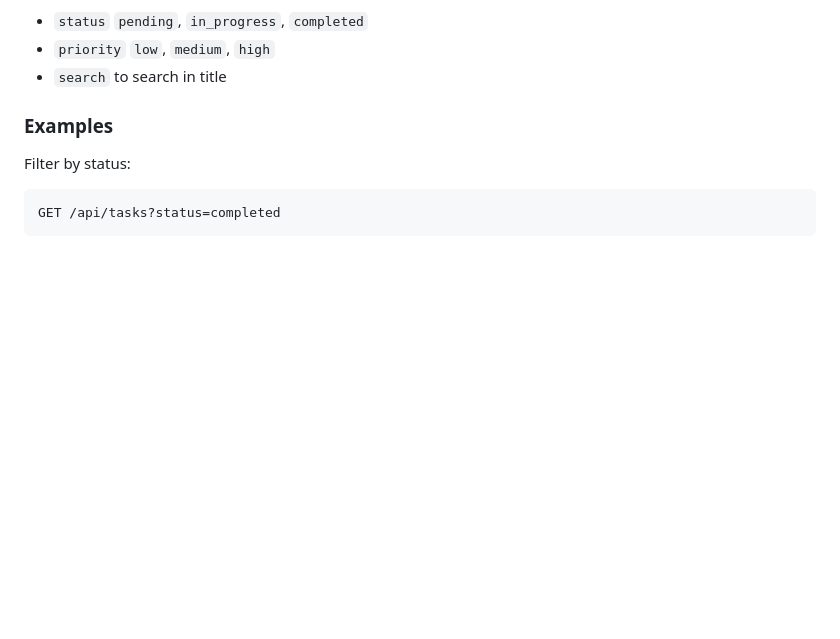
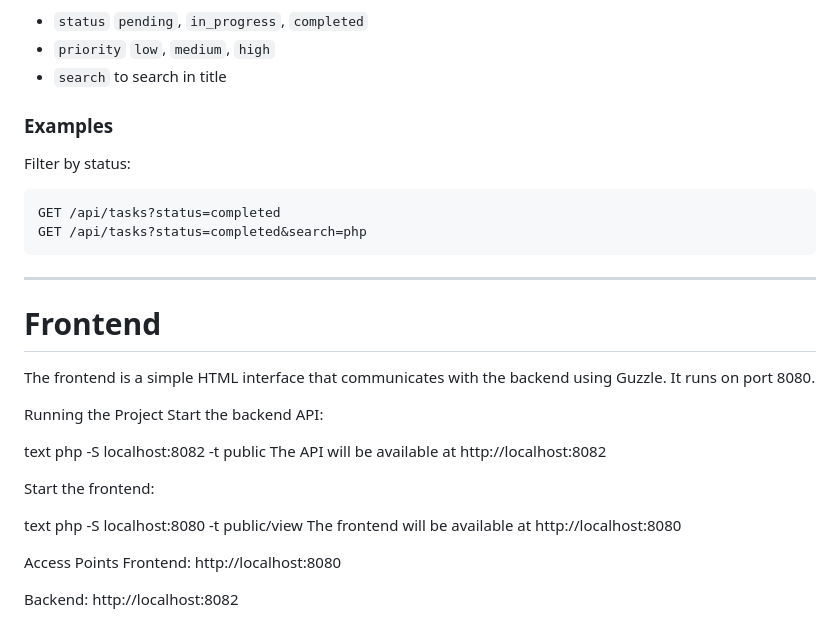
Before and after one commit to HadiNojavan/Task_manager, a Markdown page: README.md, the part around the change. Drawn GitHub-style; blank space fills up the shorter version.

````diff
--- a/README.md
+++ b/README.md
@@ -294,4 +294,26 @@ Filter by status:
 
 ```text
 GET /api/tasks?status=completed
+GET /api/tasks?status=completed&search=php
 ```
+---
+# Frontend
+The frontend is a simple HTML interface that communicates with the backend using Guzzle. It runs on port 8080.
+
+Running the Project
+Start the backend API:
+
+text
+php -S localhost:8082 -t public
+The API will be available at http://localhost:8082
+
+Start the frontend:
+
+text
+php -S localhost:8080 -t public/view
+The frontend will be available at http://localhost:8080
+
+Access Points
+Frontend: http://localhost:8080
+
+Backend: http://localhost:8082
````
